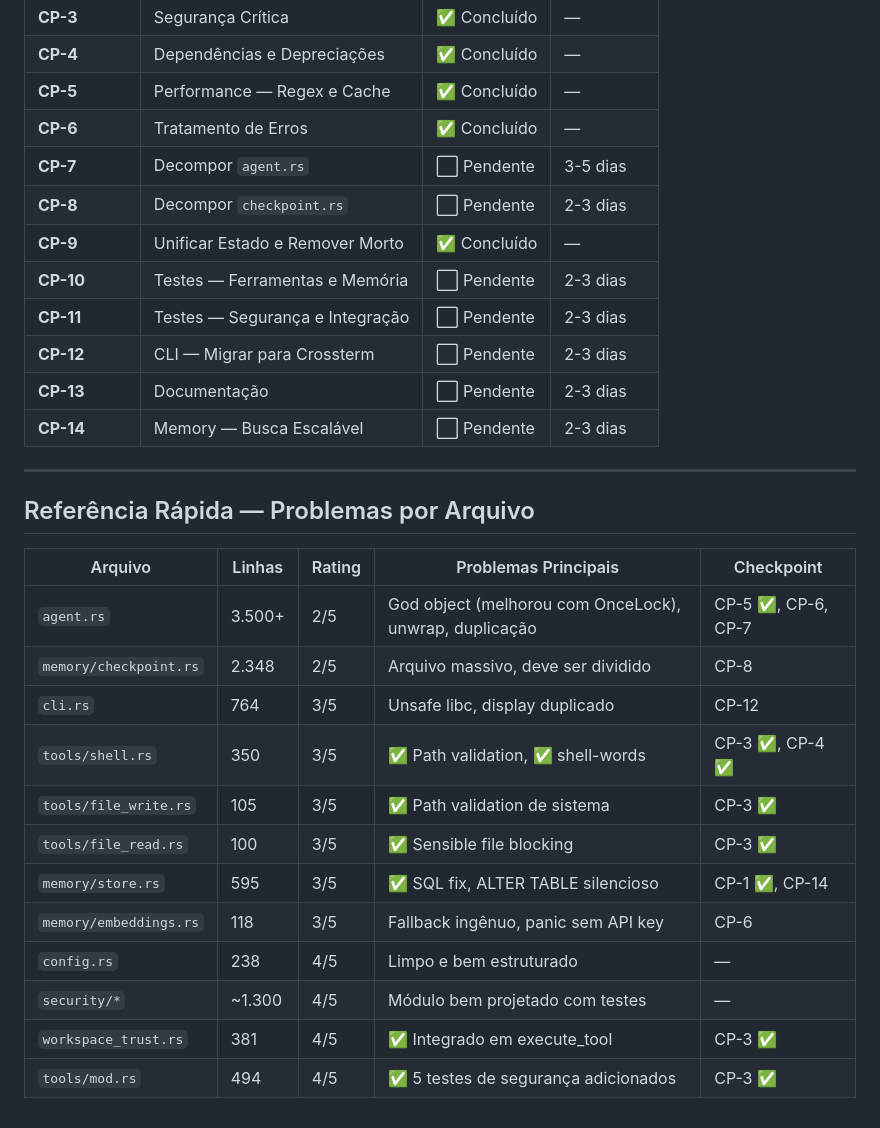
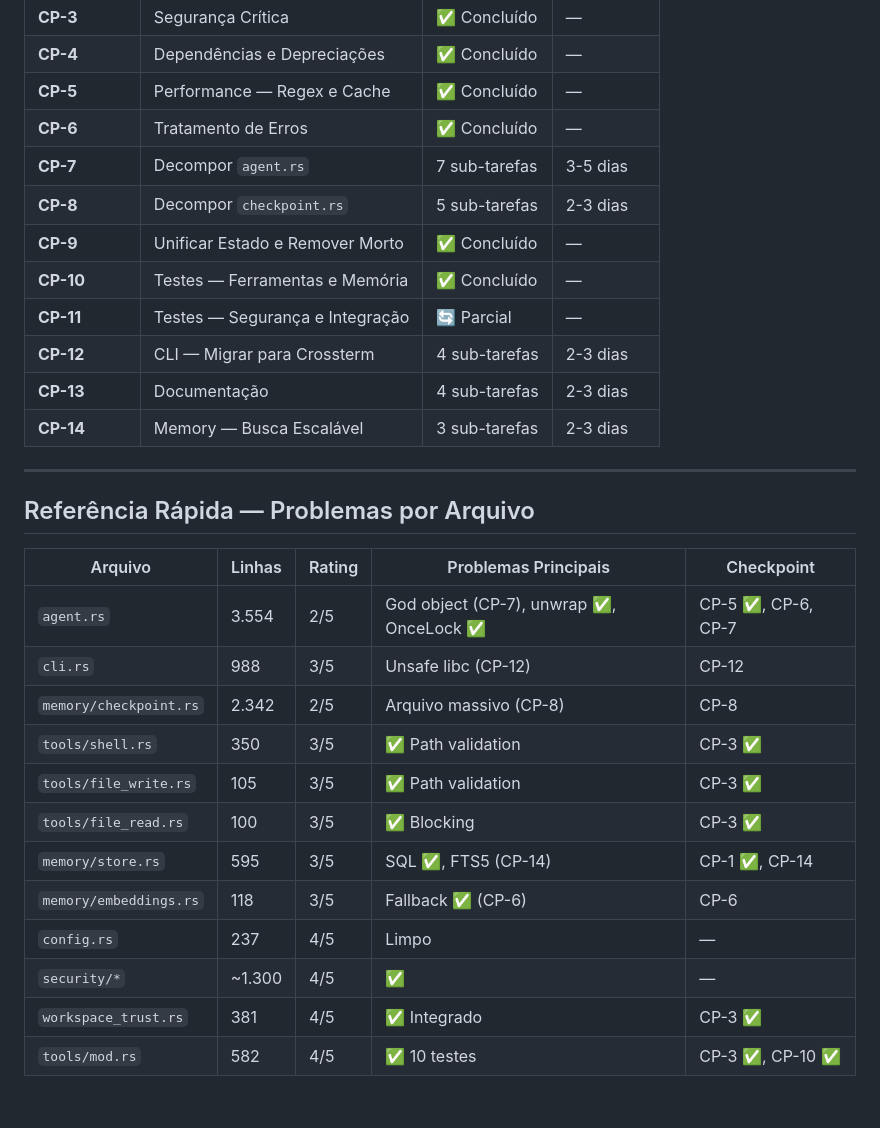
Before and after one commit to lucas-moraes/rustclaw, a Markdown page: IMPROVEMENT_PLAN.md, the part around one of its changes. Rendered like a GitHub page.

```diff
--- a/IMPROVEMENT_PLAN.md
+++ b/IMPROVEMENT_PLAN.md
@@ -383,14 +458,14 @@ Cobertura atual: **72 testes passando** (5 novos de segurança adicionados no CP
 | **CP-4** | Dependências e Depreciações | ✅ Concluído | — |
 | **CP-5** | Performance — Regex e Cache | ✅ Concluído | — |
 | **CP-6** | Tratamento de Erros | ✅ Concluído | — |
-| **CP-7** | Decompor `agent.rs` | ⬜ Pendente | 3-5 dias |
-| **CP-8** | Decompor `checkpoint.rs` | ⬜ Pendente | 2-3 dias |
+| **CP-7** | Decompor `agent.rs` | 7 sub-tarefas | 3-5 dias |
+| **CP-8** | Decompor `checkpoint.rs` | 5 sub-tarefas | 2-3 dias |
 | **CP-9** | Unificar Estado e Remover Morto | ✅ Concluído | — |
-| **CP-10** | Testes — Ferramentas e Memória | ⬜ Pendente | 2-3 dias |
-| **CP-11** | Testes — Segurança e Integração | ⬜ Pendente | 2-3 dias |
-| **CP-12** | CLI — Migrar para Crossterm | ⬜ Pendente | 2-3 dias |
-| **CP-13** | Documentação | ⬜ Pendente | 2-3 dias |
-| **CP-14** | Memory — Busca Escalável | ⬜ Pendente | 2-3 dias |
+| **CP-10** | Testes — Ferramentas e Memória | ✅ Concluído | — |
+| **CP-11** | Testes — Segurança e Integração | 🔄 Parcial | — |
+| **CP-12** | CLI — Migrar para Crossterm | 4 sub-tarefas | 2-3 dias |
+| **CP-13** | Documentação | 4 sub-tarefas | 2-3 dias |
+| **CP-14** | Memory — Busca Escalável | 3 sub-tarefas | 2-3 dias |
 
 ---
 
@@ -398,15 +473,15 @@ Cobertura atual: **72 testes passando** (5 novos de segurança adicionados no CP
 
 | Arquivo | Linhas | Rating | Problemas Principais | Checkpoint |
 |---------|--------|--------|----------------------|------------|
-| `agent.rs` | 3.500+ | 2/5 | God object (melhorou com OnceLock), unwrap, duplicação | CP-5 ✅, CP-6, CP-7 |
-| `memory/checkpoint.rs` | 2.348 | 2/5 | Arquivo massivo, deve ser dividido | CP-8 |
-| `cli.rs` | 764 | 3/5 | Unsafe libc, display duplicado | CP-12 |
-| `tools/shell.rs` | 350 | 3/5 | ✅ Path validation, ✅ shell-words | CP-3 ✅, CP-4 ✅ |
-| `tools/file_write.rs` | 105 | 3/5 | ✅ Path validation de sistema | CP-3 ✅ |
-| `tools/file_read.rs` | 100 | 3/5 | ✅ Sensible file blocking | CP-3 ✅ |
-| `memory/store.rs` | 595 | 3/5 | ✅ SQL fix, ALTER TABLE silencioso | CP-1 ✅, CP-14 |
-| `memory/embeddings.rs` | 118 | 3/5 | Fallback ingênuo, panic sem API key | CP-6 |
-| `config.rs` | 238 | 4/5 | Limpo e bem estruturado | — |
-| `security/*` | ~1.300 | 4/5 | Módulo bem projetado com testes | — |
-| `workspace_trust.rs` | 381 | 4/5 | ✅ Integrado em execute_tool | CP-3 ✅ |
-| `tools/mod.rs` | 494 | 4/5 | ✅ 5 testes de segurança adicionados | CP-3 ✅ |
+| `agent.rs` | 3.554 | 2/5 | God object (CP-7), unwrap ✅, OnceLock ✅ | CP-5 ✅, CP-6, CP-7 |
+| `cli.rs` | 988 | 3/5 | Unsafe libc (CP-12) | CP-12 |
+| `memory/checkpoint.rs` | 2.342 | 2/5 | Arquivo massivo (CP-8) | CP-8 |
+| `tools/shell.rs` | 350 | 3/5 | ✅ Path validation | CP-3 ✅ |
+| `tools/file_write.rs` | 105 | 3/5 | ✅ Path validation | CP-3 ✅ |
+| `tools/file_read.rs` | 100 | 3/5 | ✅ Blocking | CP-3 ✅ |
+| `memory/store.rs` | 595 | 3/5 | SQL ✅, FTS5 (CP-14) | CP-1 ✅, CP-14 |
+| `memory/embeddings.rs` | 118 | 3/5 | Fallback ✅ (CP-6) | CP-6 |
+| `config.rs` | 237 | 4/5 | Limpo | — |
+| `security/*` | ~1.300 | 4/5 | ✅ | — |
+| `workspace_trust.rs` | 381 | 4/5 | ✅ Integrado | CP-3 ✅ |
+| `tools/mod.rs` | 582 | 4/5 | ✅ 10 testes | CP-3 ✅, CP-10 ✅ |
```
Also changed, not shown: other parts of IMPROVEMENT_PLAN.md (+117 -42 lines).
